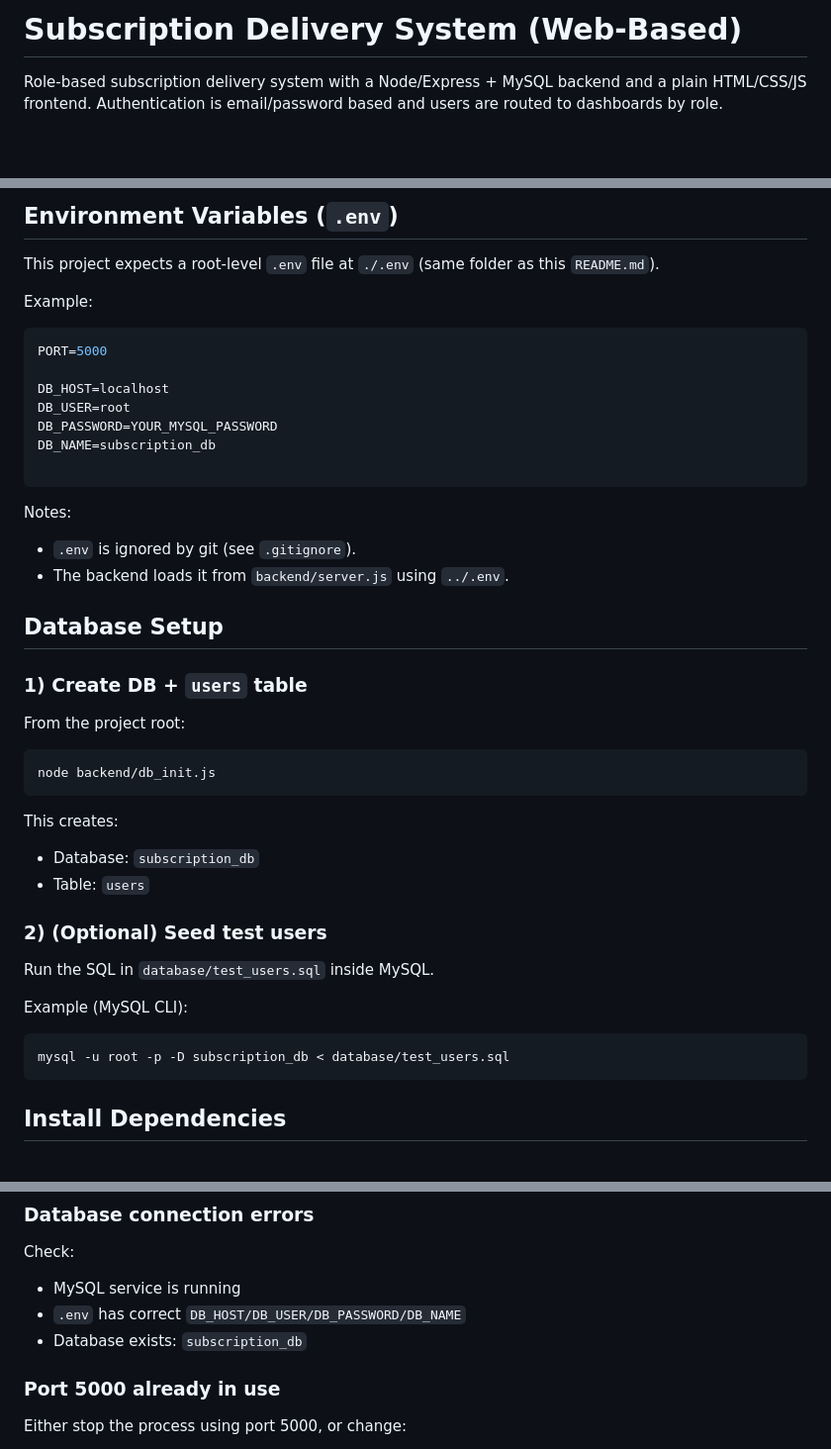
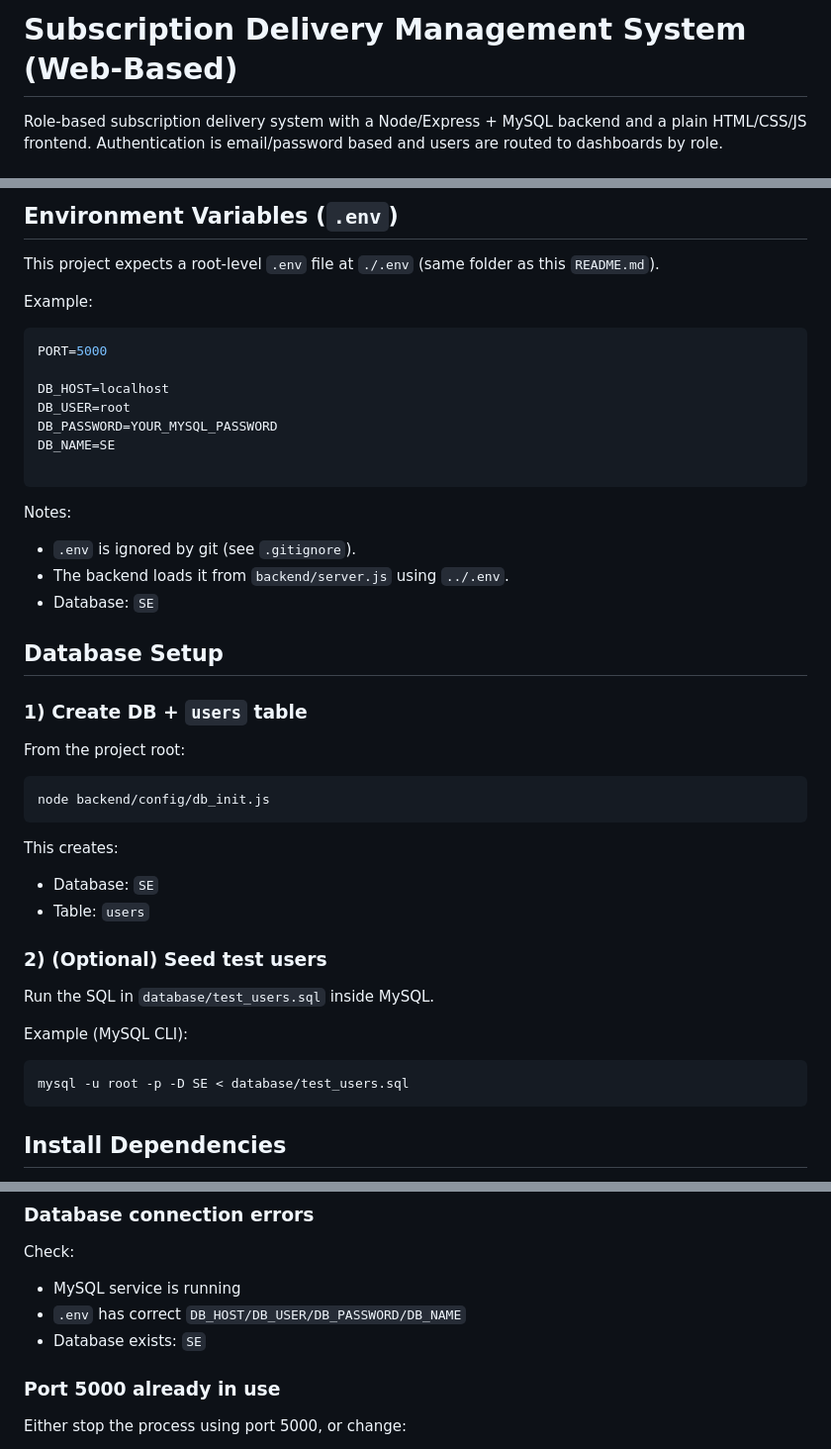
Before and after one commit to Saikumar4806/trail_se, a Markdown page: README.md, 3 parts joined by grey strips. Shown at 99% size. GitHub-like rendering; blank space fills up the shorter version.

Commit message:
Rename database in README to 'SE'
Updated database name from 'subscription_db' to 'SE' in README.

````diff
--- a/README.md
+++ b/README.md
@@ -1,4 +1,4 @@
-# Subscription Delivery System (Web-Based)
+# Subscription Delivery Management System (Web-Based)
 
 Role-based subscription delivery system with a Node/Express + MySQL backend and a plain HTML/CSS/JS frontend. Authentication is email/password based and users are routed to dashboards by role.
 
@@ -33,13 +33,14 @@ PORT=5000
 DB_HOST=localhost
 DB_USER=root
 DB_PASSWORD=YOUR_MYSQL_PASSWORD
-DB_NAME=subscription_db
+DB_NAME=SE
 
 ```
 
 Notes:
 - `.env` is ignored by git (see `.gitignore`).
 - The backend loads it from `backend/server.js` using `../.env`.
+- Database: `SE`
 
 ## Database Setup
 
@@ -48,11 +49,11 @@ Notes:
 From the project root:
 
 ```bash
-node backend/db_init.js
+node backend/config/db_init.js
 ```
 
 This creates:
-- Database: `subscription_db`
+- Database: `SE`
 - Table: `users`
 
 ### 2) (Optional) Seed test users
@@ -62,7 +63,7 @@ Run the SQL in `database/test_users.sql` inside MySQL.
 Example (MySQL CLI):
 
 ```bash
-mysql -u root -p -D subscription_db < database/test_users.sql
+mysql -u root -p -D SE < database/test_users.sql
 ```
 
 ## Install Dependencies
@@ -148,7 +149,7 @@ Most common causes:
 Check:
 - MySQL service is running
 - `.env` has correct `DB_HOST/DB_USER/DB_PASSWORD/DB_NAME`
-- Database exists: `subscription_db`
+- Database exists: `SE`
 
 ### Port 5000 already in use
 
````
